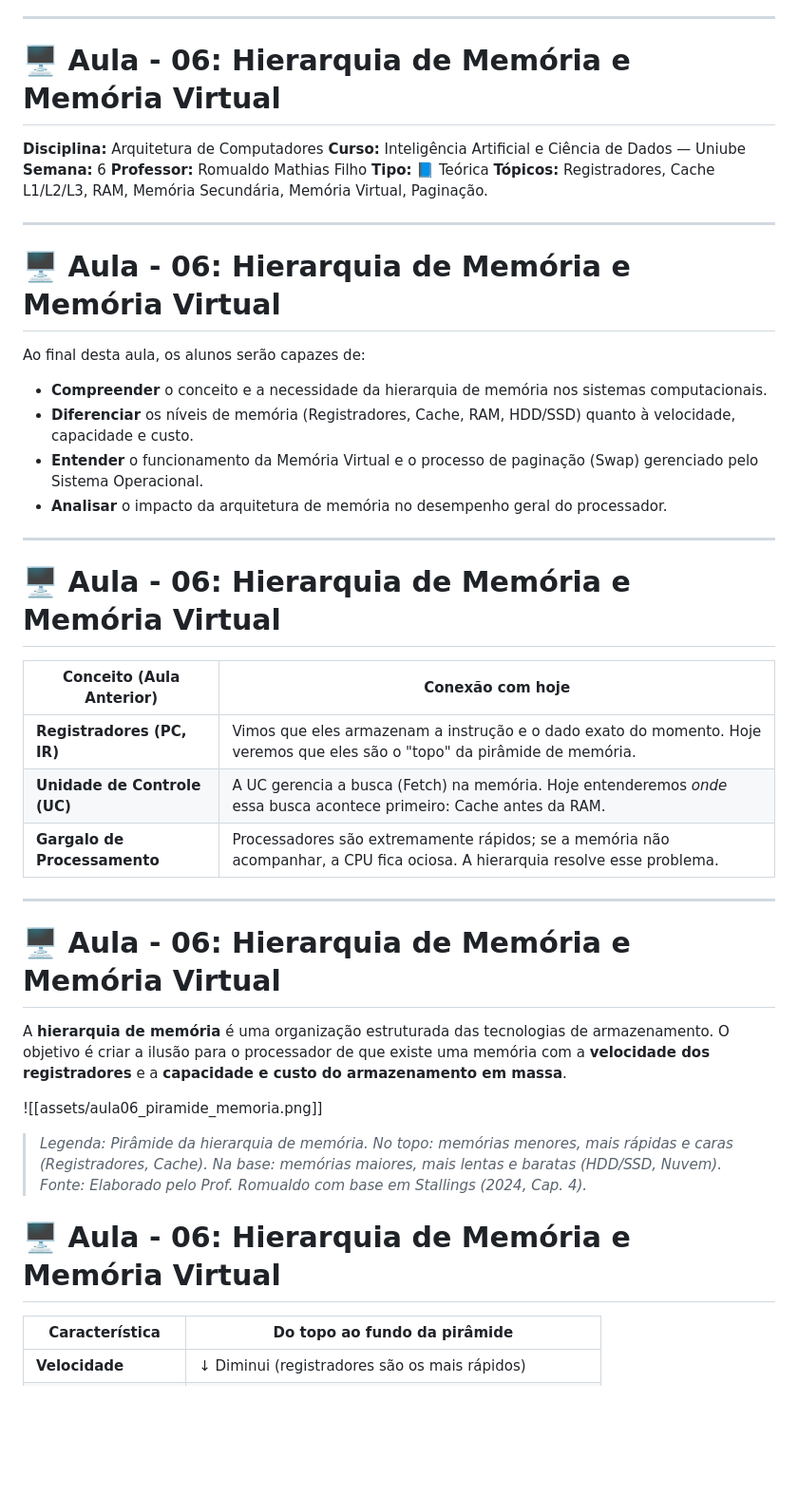
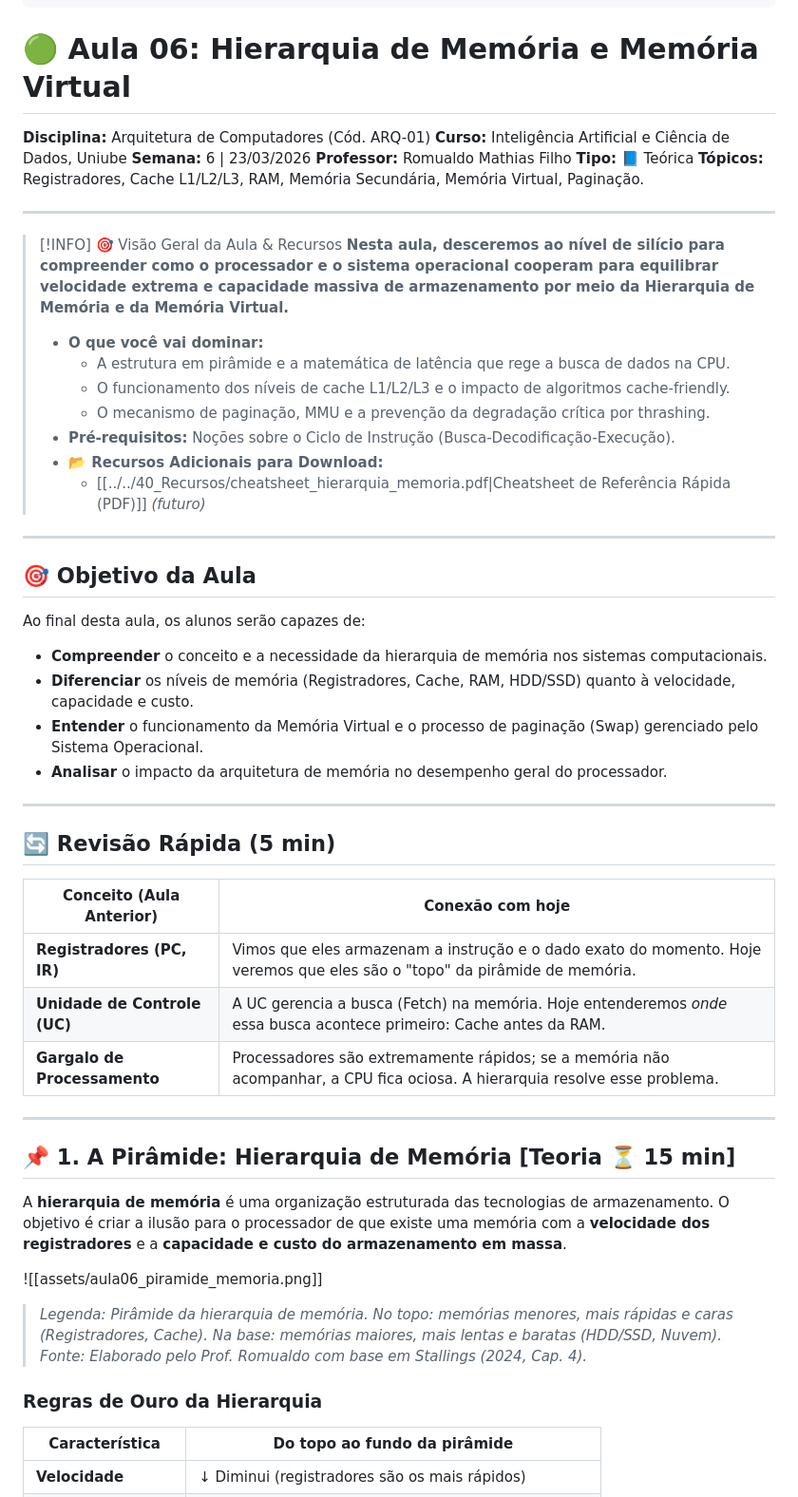
Before and after one commit to rofilho/arquitetura, a Markdown page: content/Aula 06 - Hierarquia de Memoria e Memoria Virtual.md, the part around one of its changes. Shown at 95% size. GitHub-like rendering; blank space fills up the shorter version.

```diff
--- a/content/Aula 06 - Hierarquia de Memoria e Memoria Virtual.md
+++ b/content/Aula 06 - Hierarquia de Memoria e Memoria Virtual.md
@@ -21,18 +16,31 @@ tags:
 publicar: true
 ---
 
-# 🖥️ Aula - 06: Hierarquia de Memória e Memória Virtual
+# 🟢 Aula 06: Hierarquia de Memória e Memória Virtual
 
-**Disciplina:** Arquitetura de Computadores
-**Curso:** Inteligência Artificial e Ciência de Dados — Uniube
-**Semana:** 6
+**Disciplina:** Arquitetura de Computadores (Cód. ARQ-01)
+**Curso:** Inteligência Artificial e Ciência de Dados, Uniube
+**Semana:** 6 | 23/03/2026
 **Professor:** Romualdo Mathias Filho
 **Tipo:** 📘 Teórica
 **Tópicos:** Registradores, Cache L1/L2/L3, RAM, Memória Secundária, Memória Virtual, Paginação.
 
 ---
 
-# 🖥️ Aula - 06: Hierarquia de Memória e Memória Virtual
+> [!INFO] 🎯 Visão Geral da Aula & Recursos
+> **Nesta aula, desceremos ao nível de silício para compreender como o processador e o sistema operacional cooperam para equilibrar velocidade extrema e capacidade massiva de armazenamento por meio da Hierarquia de Memória e da Memória Virtual.**
+>
+> * **O que você vai dominar:**
+>   - A estrutura em pirâmide e a matemática de latência que rege a busca de dados na CPU.
+>   - O funcionamento dos níveis de cache L1/L2/L3 e o impacto de algoritmos cache-friendly.
+>   - O mecanismo de paginação, MMU e a prevenção da degradação crítica por thrashing.
+> * **Pré-requisitos:** Noções sobre o Ciclo de Instrução (Busca-Decodificação-Execução).
+> * **📂 Recursos Adicionais para Download:**
+>   - [[../../40_Recursos/cheatsheet_hierarquia_memoria.pdf|Cheatsheet de Referência Rápida (PDF)]] *(futuro)*
+
+---
+
+## 🎯 Objetivo da Aula
 
 Ao final desta aula, os alunos serão capazes de:
 - **Compreender** o conceito e a necessidade da hierarquia de memória nos sistemas computacionais.
@@ -42,7 +50,7 @@ Ao final desta aula, os alunos serão capazes de:
 
 ---
 
-# 🖥️ Aula - 06: Hierarquia de Memória e Memória Virtual
+## 🔄 Revisão Rápida (5 min)
 
 | **Conceito (Aula Anterior)** | **Conexão com hoje** |
 | --- | --- |
@@ -52,14 +60,14 @@ Ao final desta aula, os alunos serão capazes de:
 
 ---
 
-# 🖥️ Aula - 06: Hierarquia de Memória e Memória Virtual
+## 📌 1. A Pirâmide: Hierarquia de Memória [Teoria ⏳ 15 min]
 
 A **hierarquia de memória** é uma organização estruturada das tecnologias de armazenamento. O objetivo é criar a ilusão para o processador de que existe uma memória com a **velocidade dos registradores** e a **capacidade e custo do armazenamento em massa**.
 
 ![[assets/aula06_piramide_memoria.png]]
 > *Legenda: Pirâmide da hierarquia de memória. No topo: memórias menores, mais rápidas e caras (Registradores, Cache). Na base: memórias maiores, mais lentas e baratas (HDD/SSD, Nuvem). Fonte: Elaborado pelo Prof. Romualdo com base em Stallings (2024, Cap. 4).*
 
-# 🖥️ Aula - 06: Hierarquia de Memória e Memória Virtual
+### Regras de Ouro da Hierarquia
 
 | **Característica** | **Do topo ao fundo da pirâmide** |
 | --- | --- |
```
Also changed, not shown: other parts of content/Aula 06 - Hierarquia de Memoria e Memoria Virtual.md (+75 -53 lines).
